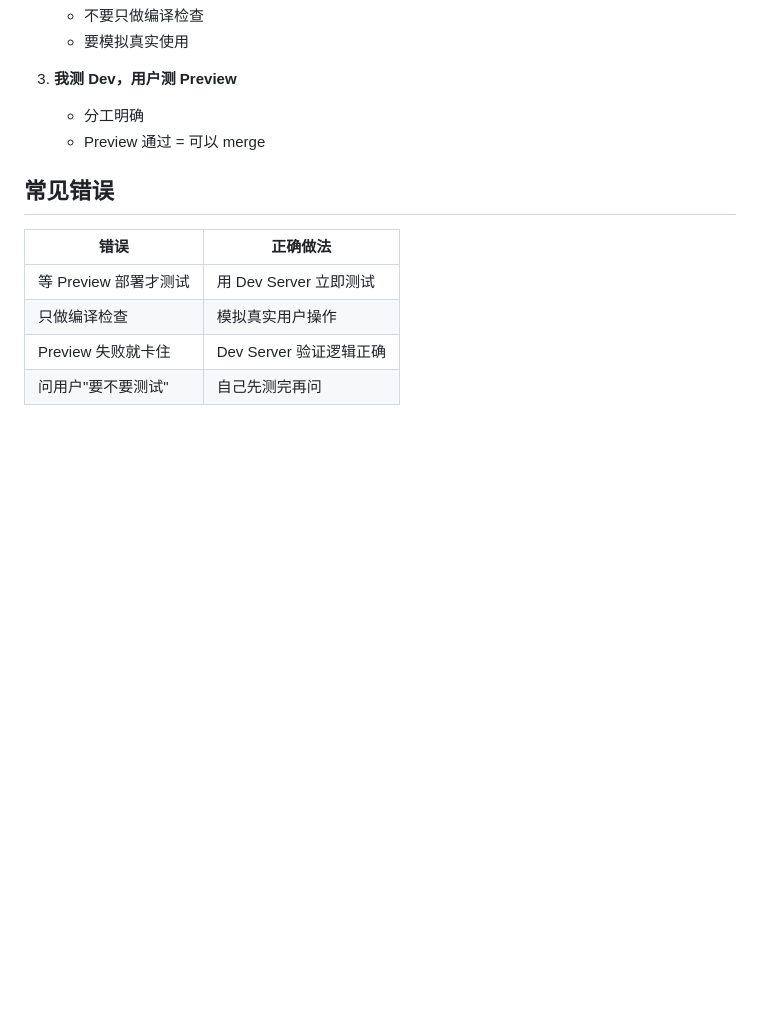
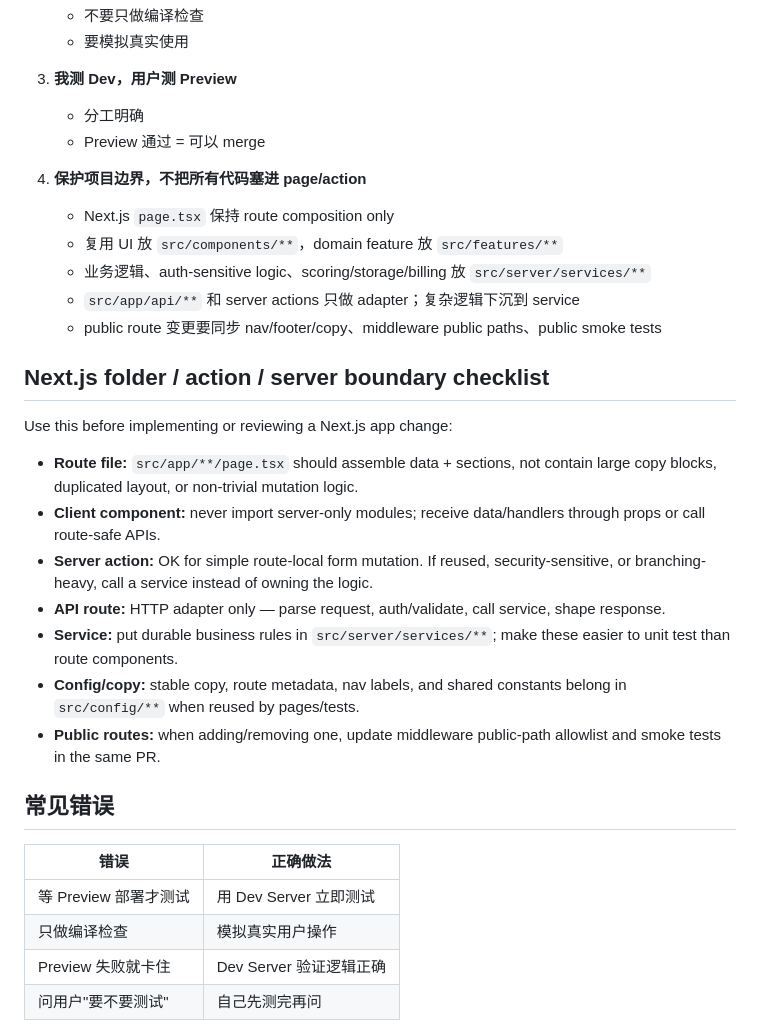
Before and after one commit to mfang0126/openclaw-skills, a Markdown page: development/SKILL.md, the part around the change. GitHub-like rendering; blank space fills up the shorter version.

Commit message:
docs: add next app boundary checklist

```diff
--- a/development/SKILL.md
+++ b/development/SKILL.md
@@ -154,6 +154,25 @@ Preview: https://my-app-fix-button.vercel.app
    - 分工明确
    - Preview 通过 = 可以 merge
 
+4. **保护项目边界，不把所有代码塞进 page/action**
+   - Next.js `page.tsx` 保持 route composition only
+   - 复用 UI 放 `src/components/**`，domain feature 放 `src/features/**`
+   - 业务逻辑、auth-sensitive logic、scoring/storage/billing 放 `src/server/services/**`
+   - `src/app/api/**` 和 server actions 只做 adapter；复杂逻辑下沉到 service
+   - public route 变更要同步 nav/footer/copy、middleware public paths、public smoke tests
+
+## Next.js folder / action / server boundary checklist
+
+Use this before implementing or reviewing a Next.js app change:
+
+- **Route file:** `src/app/**/page.tsx` should assemble data + sections, not contain large copy blocks, duplicated layout, or non-trivial mutation logic.
+- **Client component:** never import server-only modules; receive data/handlers through props or call route-safe APIs.
+- **Server action:** OK for simple route-local form mutation. If reused, security-sensitive, or branching-heavy, call a service instead of owning the logic.
+- **API route:** HTTP adapter only — parse request, auth/validate, call service, shape response.
+- **Service:** put durable business rules in `src/server/services/**`; make these easier to unit test than route components.
+- **Config/copy:** stable copy, route metadata, nav labels, and shared constants belong in `src/config/**` when reused by pages/tests.
+- **Public routes:** when adding/removing one, update middleware public-path allowlist and smoke tests in the same PR.
+
 ## 常见错误
 
 | 错误 | 正确做法 |
```
